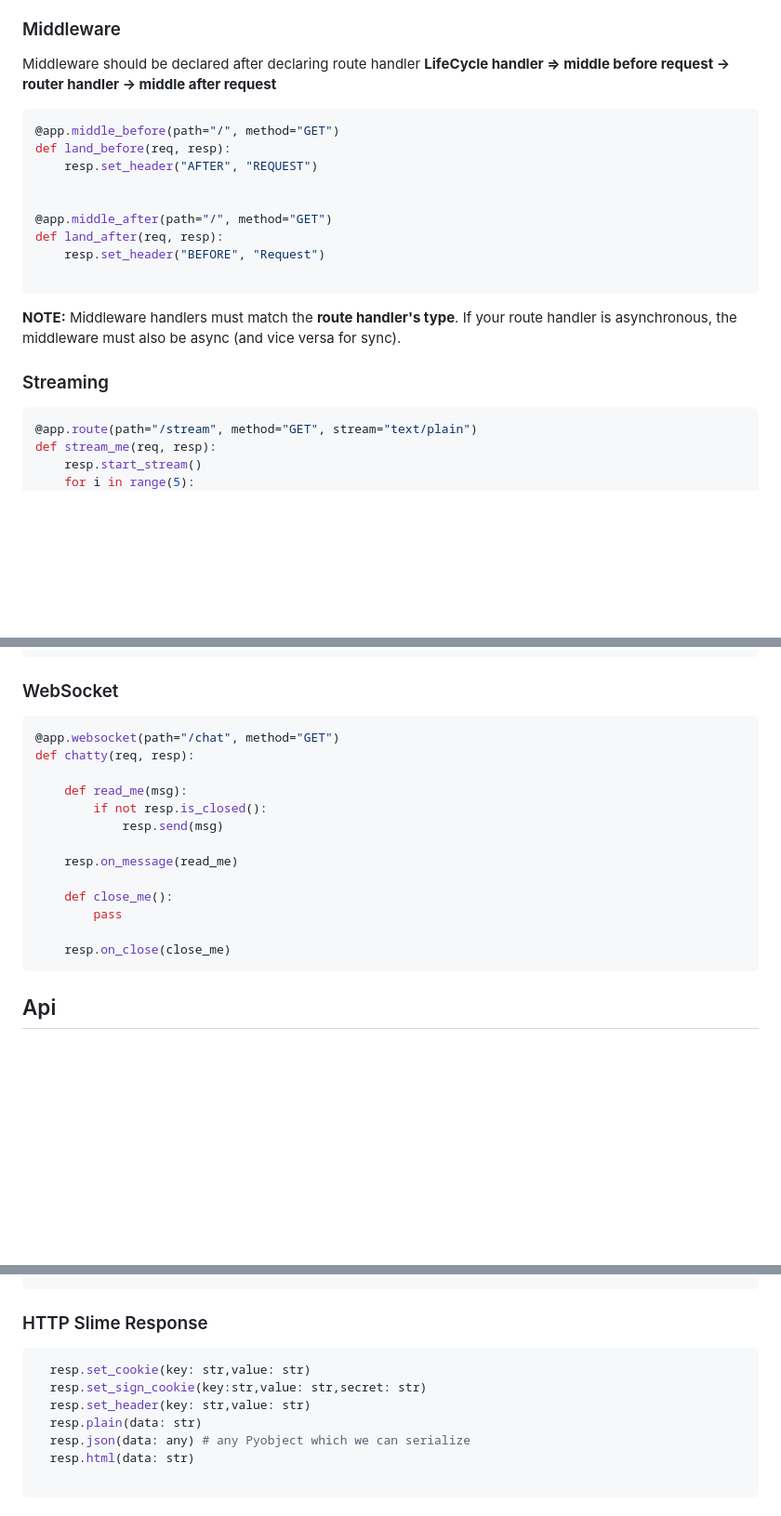
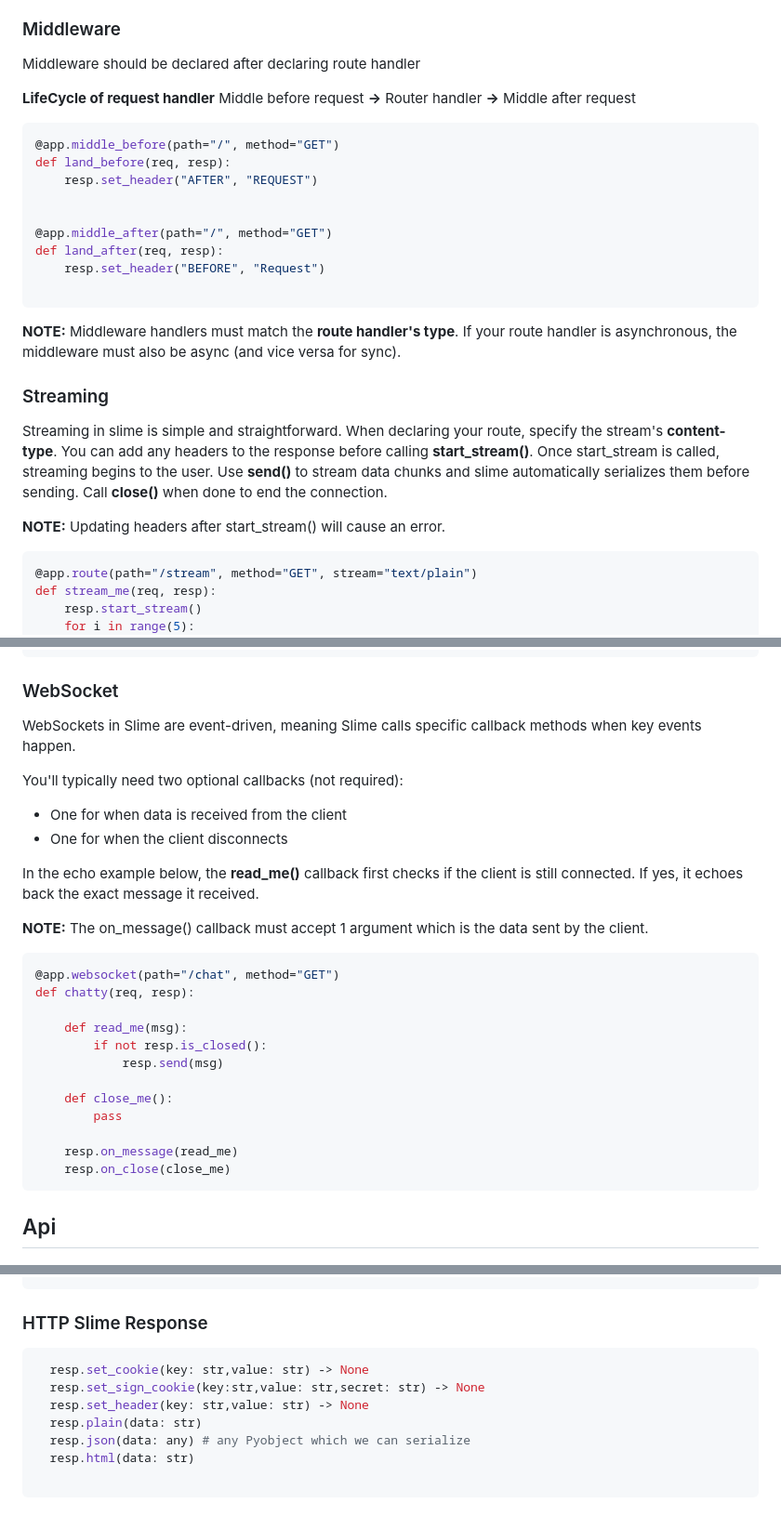
Before and after one commit to ATOMMAX-2001/Slime, a Markdown page: README.md, 3 parts joined by grey strips. Shown at 93% size. Drawn GitHub-style; blank space fills up the shorter version.

````diff
--- a/README.md
+++ b/README.md
@@ -200,7 +206,9 @@ You can also generate
 ### Middleware
 
 Middleware  should be declared after declaring route handler
-**LifeCycle handler => middle before request -> router handler -> middle after request**
+
+**LifeCycle of request handler**
+Middle before request **->** Router handler **->** Middle after request
 
 ```python
 @app.middle_before(path="/", method="GET")
@@ -217,6 +225,13 @@ def land_after(req, resp):
 **NOTE:** Middleware handlers must match the **route handler's type**. If your route handler is asynchronous, the middleware must also be async (and vice versa for sync).
 
 ### Streaming
+
+Streaming in slime is simple and straightforward. When declaring your route, specify the stream's **content-type**.
+You can add any headers to the response before calling **start_stream()**. Once start_stream is called, streaming begins to the user.
+Use **send()** to stream data chunks and slime automatically serializes them before sending.
+Call **close()** when done to end the connection.
+
+**NOTE:** Updating headers after start_stream() will cause an error.
 
 ```python
 @app.route(path="/stream", method="GET", stream="text/plain")
@@ -239,6 +254,17 @@ def stream_me(req, resp):
 
 
 ### WebSocket
+
+WebSockets in Slime are event-driven, meaning Slime calls specific callback methods when key events happen.
+
+You'll typically need two optional callbacks (not required):
+- One for when data is received from the client
+- One for when the client disconnects
+
+In the echo example below, the **read_me()** callback first checks if the client is still connected. If yes, it echoes back the exact message it received.
+
+**NOTE:** The on_message() callback must accept 1 argument which is the data sent by the client.
+
 ```python
 @app.websocket(path="/chat", method="GET")
 def chatty(req, resp):
@@ -247,11 +273,10 @@ def chatty(req, resp):
         if not resp.is_closed():
             resp.send(msg)
 
-    resp.on_message(read_me)
-
     def close_me():
         pass
 
+    resp.on_message(read_me)
     resp.on_close(close_me)
 ```
 
@@ -282,9 +307,9 @@ def chatty(req, resp):
 
 ###  HTTP Slime Response
 ```python
-  resp.set_cookie(key: str,value: str)
-  resp.set_sign_cookie(key:str,value: str,secret: str)
-  resp.set_header(key: str,value: str)
+  resp.set_cookie(key: str,value: str) -> None
+  resp.set_sign_cookie(key:str,value: str,secret: str) -> None
+  resp.set_header(key: str,value: str) -> None
   resp.plain(data: str)
   resp.json(data: any) # any Pyobject which we can serialize
   resp.html(data: str)
````
Also changed, not shown: other parts of README.md (+10 -2 lines).
